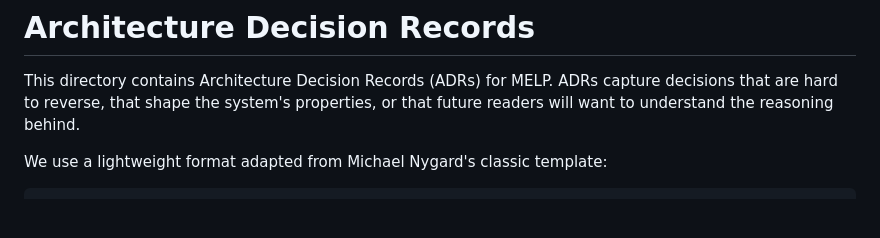
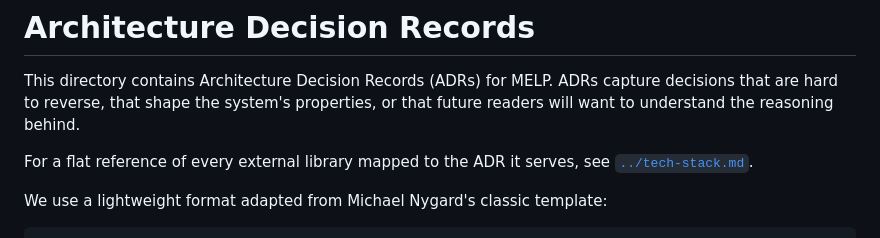
Before and after one commit to machachlouei/multimodal-eval-platform, a Markdown page: docs/decisions/README.md, the part around the change. GitHub-like rendering; blank space fills up the shorter version.

Commit message:
docs/decisions/README.md: cross-link tech-stack.md

```diff
--- a/docs/decisions/README.md
+++ b/docs/decisions/README.md
@@ -3,6 +3,9 @@
 This directory contains Architecture Decision Records (ADRs) for MELP. ADRs
 capture decisions that are hard to reverse, that shape the system's properties,
 or that future readers will want to understand the reasoning behind.
+
+For a flat reference of every external library mapped to the ADR it serves,
+see [`../tech-stack.md`](../tech-stack.md).
 
 We use a lightweight format adapted from Michael Nygard's classic template:
 
```
